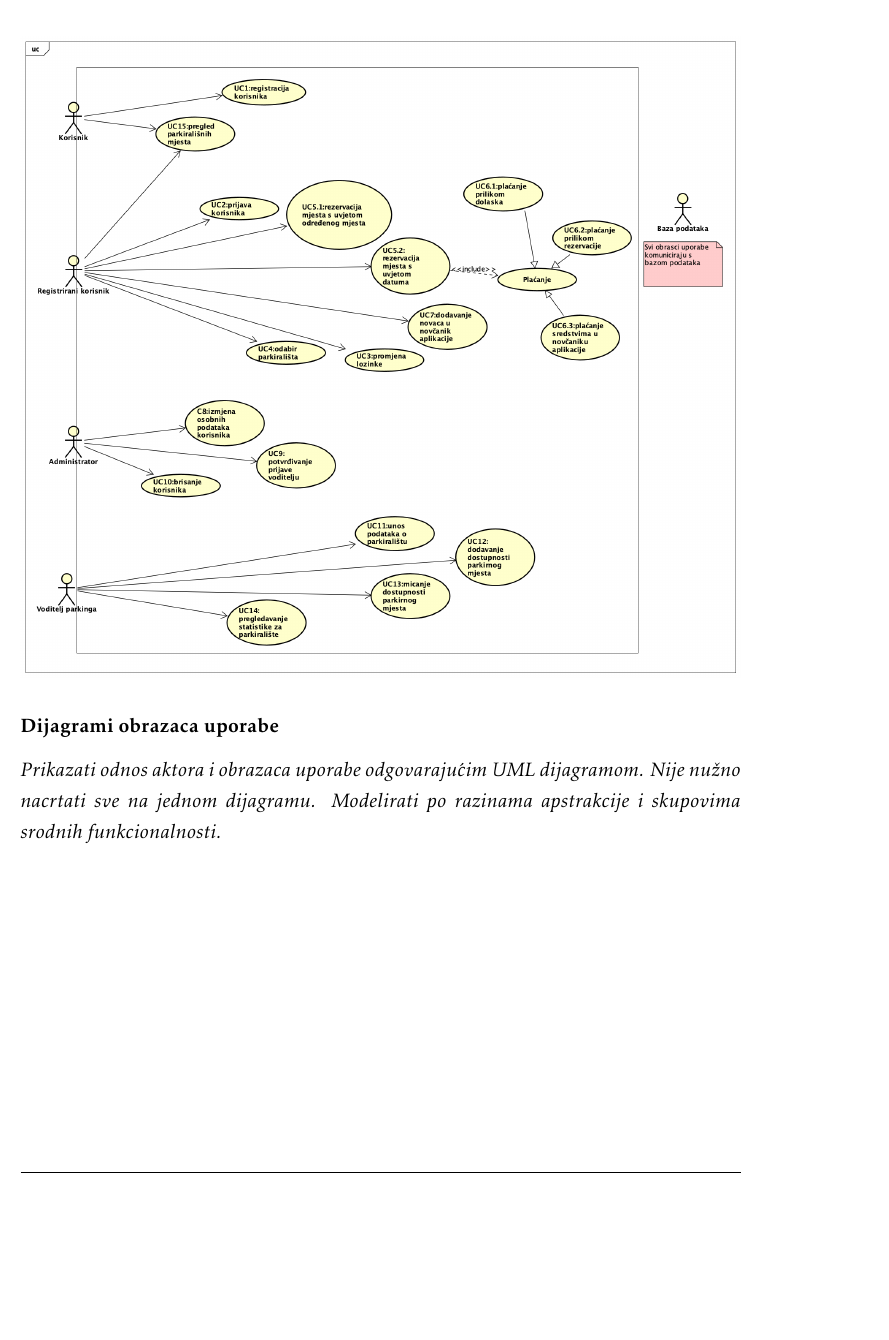
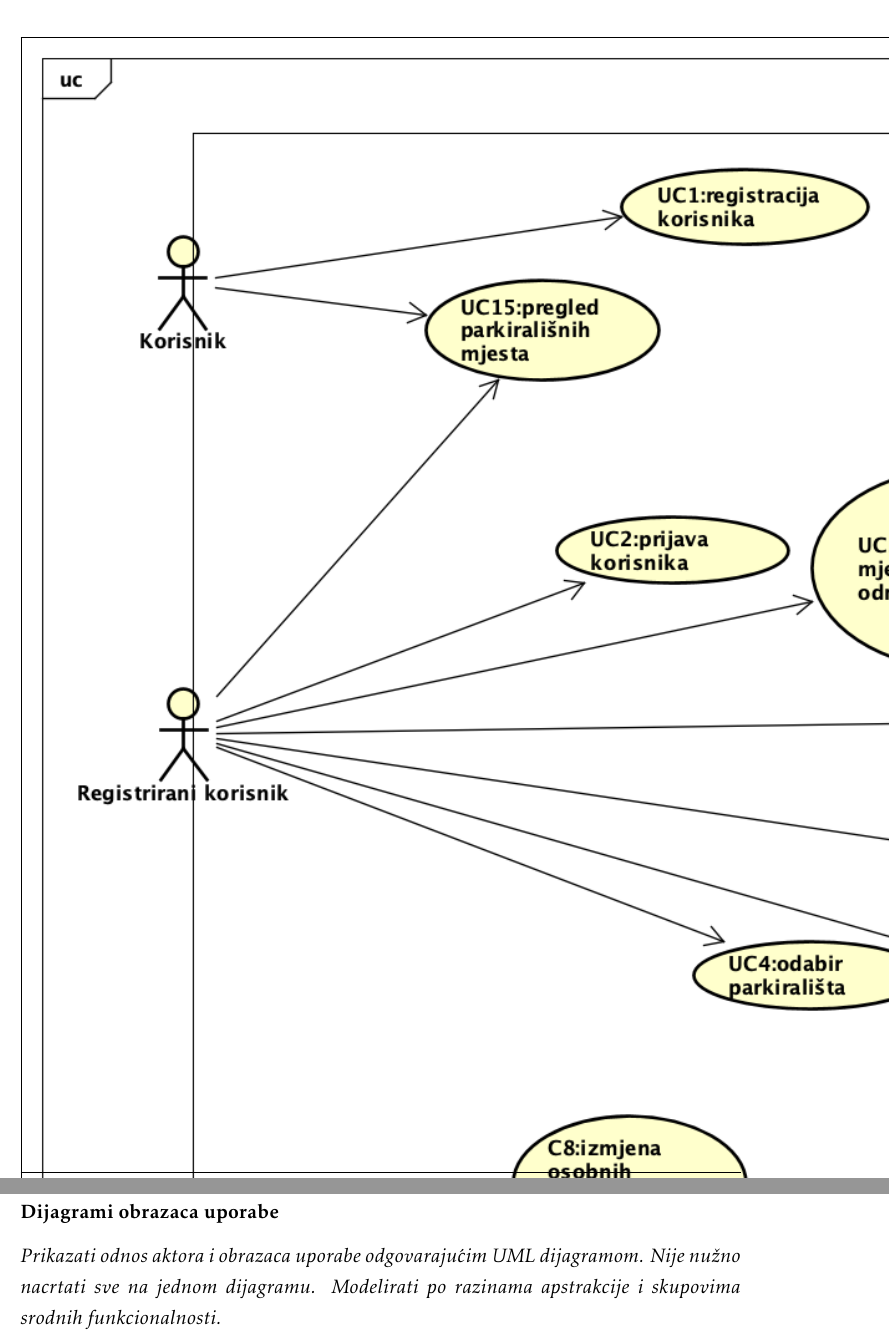
Before and after one commit to diki000/Lukax4, a LaTeX document (dokumentacija/PROGI_ProjektnaDokumentacija.tex, which reads dokumentacija/Specifikacija_programske_potpore.tex): part of page 22 of 44 before the commit and two parts of pages 22 and 23 of 45 after it, the two joined at a grey line, cut so that both start at the same text, the shorter picture padded with empty space. Compiled offline with pdfLaTeX.

Commit message:
dopunjena dokumentacija

```diff
--- a/dokumentacija/Specifikacija_programske_potpore.tex
+++ b/dokumentacija/Specifikacija_programske_potpore.tex
@@ -680,13 +680,12 @@
 
 			{ Na slici je prikazan dijagram obrazaca uporabe točnije funkcionalnosti korisnika, registriranog korisnika, administratora te voditelja parkinga. }
 
-			\begin{figure}[h]
+			\begin{figure}[]
 				\centering
-				\includegraphics[width=\textwidth,keepaspectratio]{slike/spotPicker.png}
+				\fbox{\includegraphics[]{slike/spotPicker.png}}
+				\label{fig:spotPicker}
 			\end{figure}
 			\pagebreak
-
-
 
 				\subsubsection{Dijagrami obrazaca uporabe}
 
```
Also changed, not shown: 3 other files.
